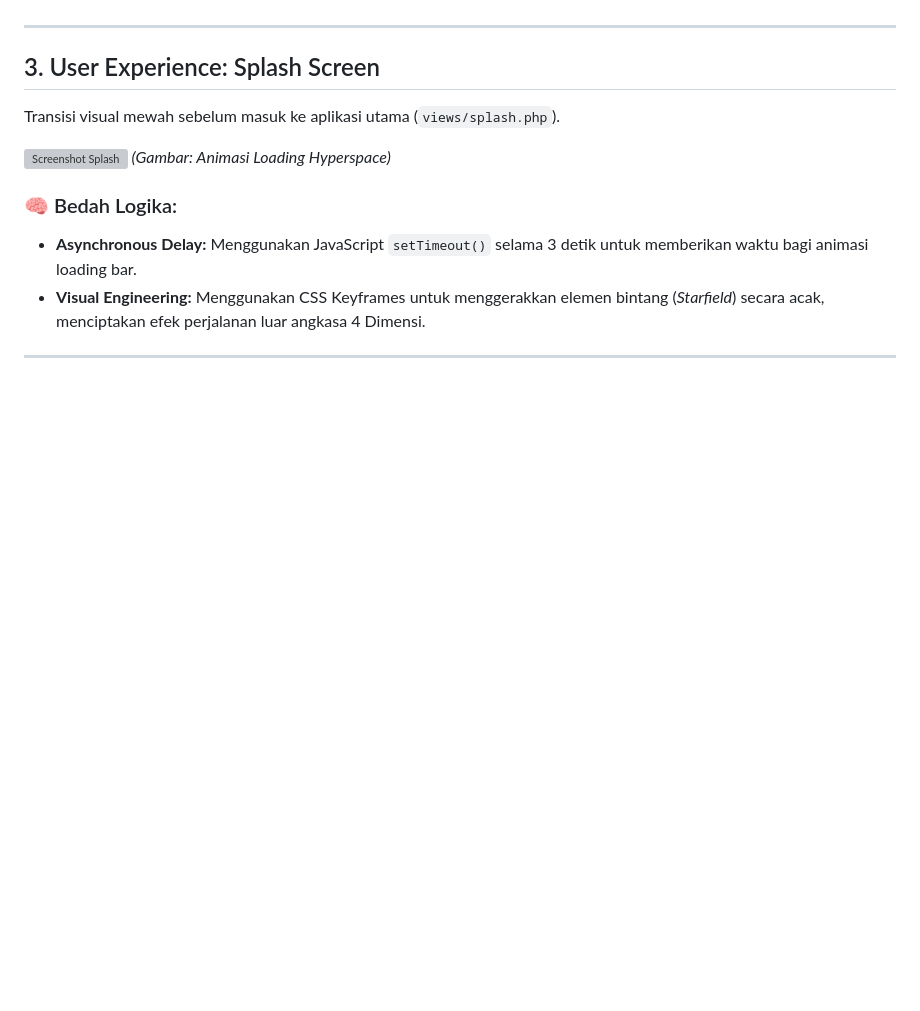
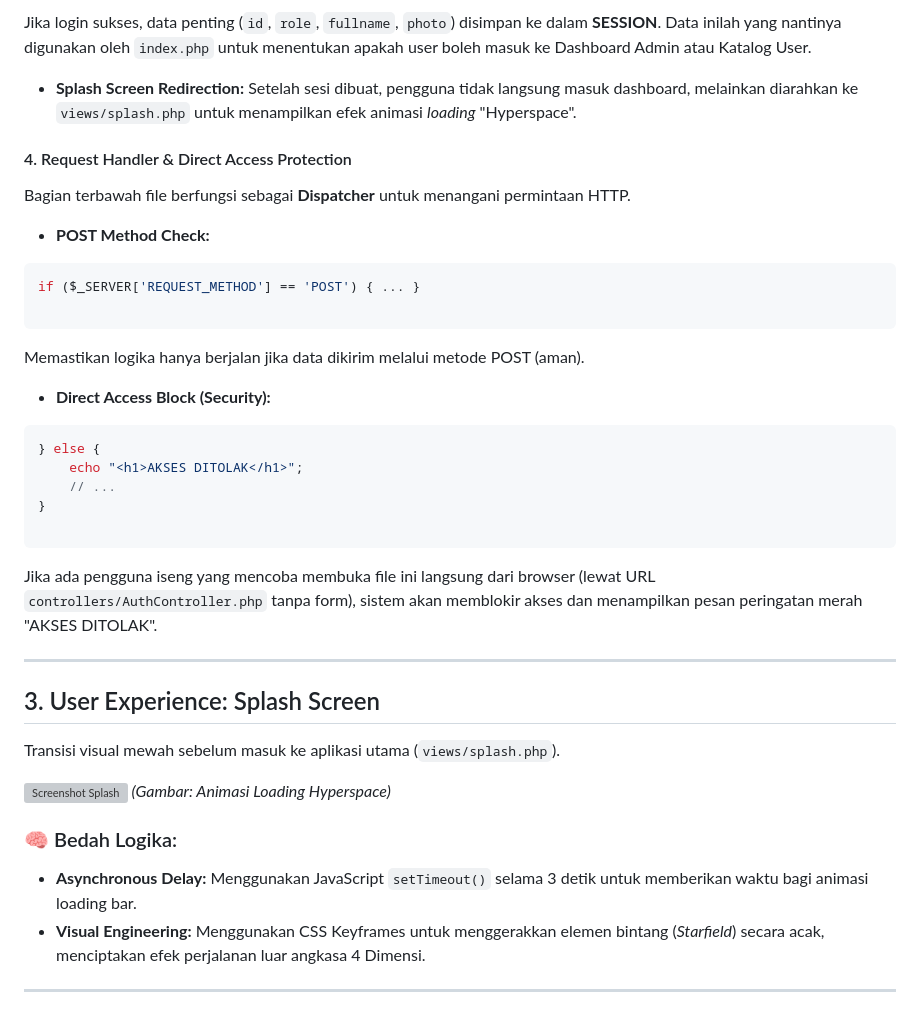
Before and after one commit to RizkyMaulana-design/uas_pemrograman_web, a Markdown page: README.md, the part around one of its changes. GitHub-like rendering; blank space fills up the shorter version; grey boxes are pictures that could not be loaded.

````diff
--- a/README.md
+++ b/README.md
@@ -141,3 +218,30 @@ Sistem keamanan untuk memvalidasi identitas pengguna (`controllers/AuthControlle
+Jika login sukses, data penting (`id`, `role`, `fullname`, `photo`) disimpan ke dalam **SESSION**. Data inilah yang nantinya digunakan oleh `index.php` untuk menentukan apakah user boleh masuk ke Dashboard Admin atau Katalog User.
+* **Splash Screen Redirection:**
+Setelah sesi dibuat, pengguna tidak langsung masuk dashboard, melainkan diarahkan ke `views/splash.php` untuk menampilkan efek animasi *loading* "Hyperspace".
+
+#### 4. Request Handler & Direct Access Protection
+
+Bagian terbawah file berfungsi sebagai **Dispatcher** untuk menangani permintaan HTTP.
+
+* **POST Method Check:**
+```php
+if ($_SERVER['REQUEST_METHOD'] == 'POST') { ... }
+
+```
+
+
+Memastikan logika hanya berjalan jika data dikirim melalui metode POST (aman).
+* **Direct Access Block (Security):**
+```php
+} else {
+    echo "<h1>AKSES DITOLAK</h1>";
+    // ...
+}
+
+```
+
+
+Jika ada pengguna iseng yang mencoba membuka file ini langsung dari browser (lewat URL `controllers/AuthController.php` tanpa form), sistem akan memblokir akses dan menampilkan pesan peringatan merah "AKSES DITOLAK".
 
 ---
 
````
Also changed, not shown: other parts of README.md (+83 -6 lines).
